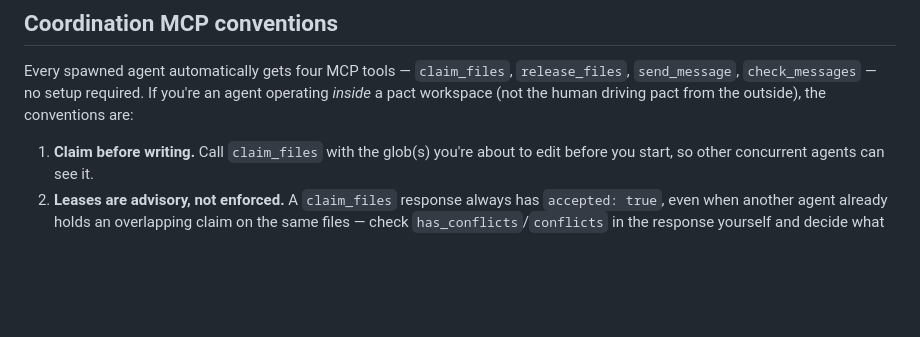
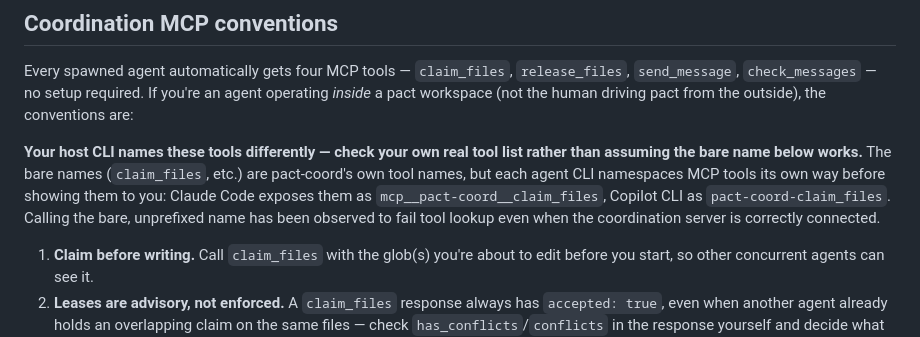
Before and after one commit to zekariasasaminew/pact, a Markdown page: SKILL.md, the part around the change. GitHub-like rendering; blank space fills up the shorter version.

Commit message:
docs: document per-adapter MCP tool-name namespacing in SKILL.md, issue #216 (#217)
Copilot exposes pact-coord's tools to its model as pact-coord-<toolname>
(hyphen-namespaced) rather than the bare name -- confirmed a real
tool-lookup failure mode when a prompt used the bare name even with the
server correctly connected. Not Copilot-specific: Claude Code uses a
different prefix (mcp__pact-coord__<toolname>, per its own
DEFAULT_ALLOWED_TOOLS constant). Documented both in SKILL.md's
coordination conventions section.

```diff
--- a/SKILL.md
+++ b/SKILL.md
@@ -79,6 +79,15 @@ Every spawned agent automatically gets four MCP tools — `claim_files`,
 you're an agent operating *inside* a pact workspace (not the human driving
 pact from the outside), the conventions are:
 
+**Your host CLI names these tools differently — check your own real tool
+list rather than assuming the bare name below works.** The bare names
+(`claim_files`, etc.) are pact-coord's own tool names, but each agent CLI
+namespaces MCP tools its own way before showing them to you: Claude Code
+exposes them as `mcp__pact-coord__claim_files`, Copilot CLI as
+`pact-coord-claim_files`. Calling the bare, unprefixed name has been
+observed to fail tool lookup even when the coordination server is
+correctly connected.
+
 1. **Claim before writing.** Call `claim_files` with the glob(s) you're about
    to edit before you start, so other concurrent agents can see it.
 2. **Leases are advisory, not enforced.** A `claim_files` response always has
```
